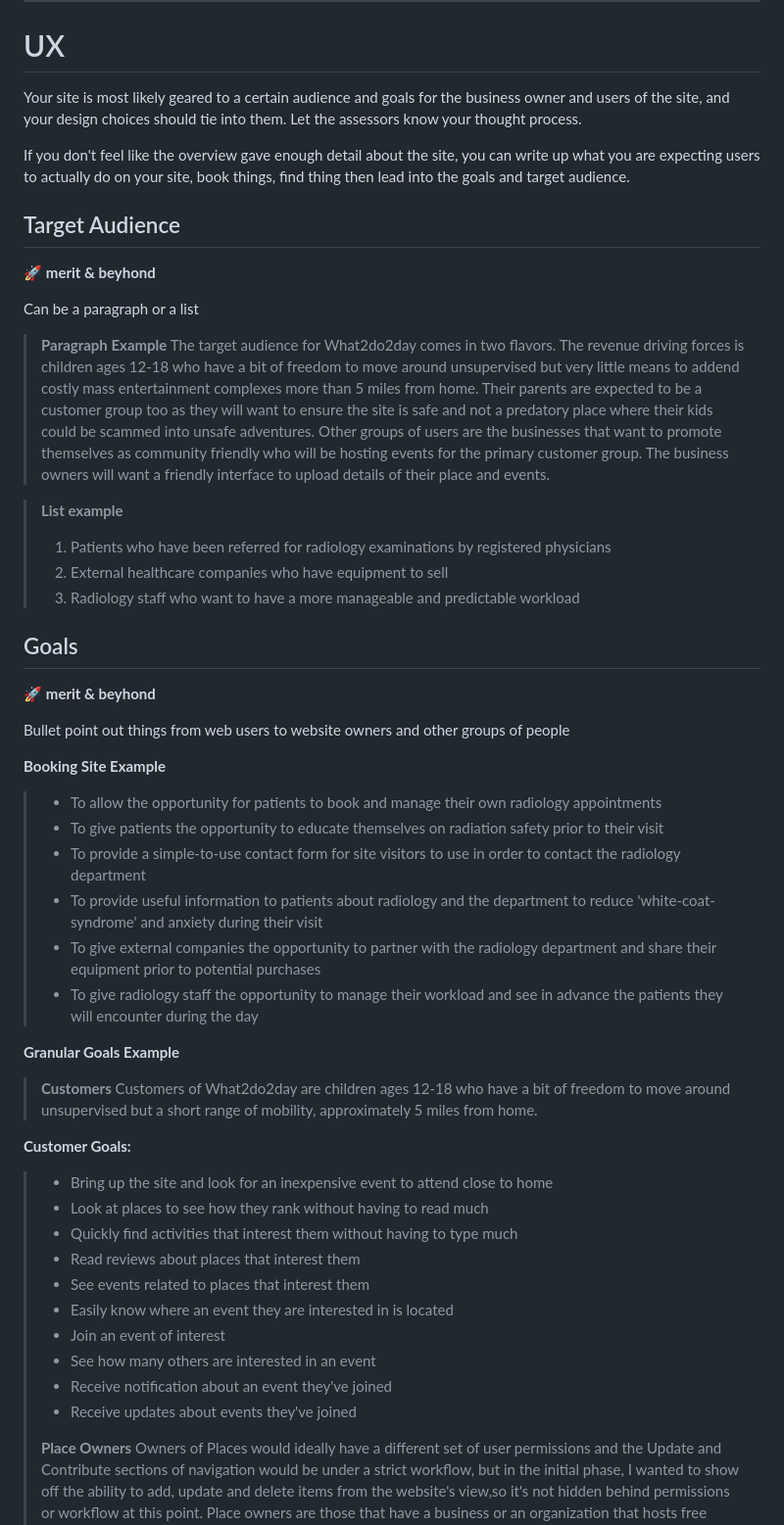
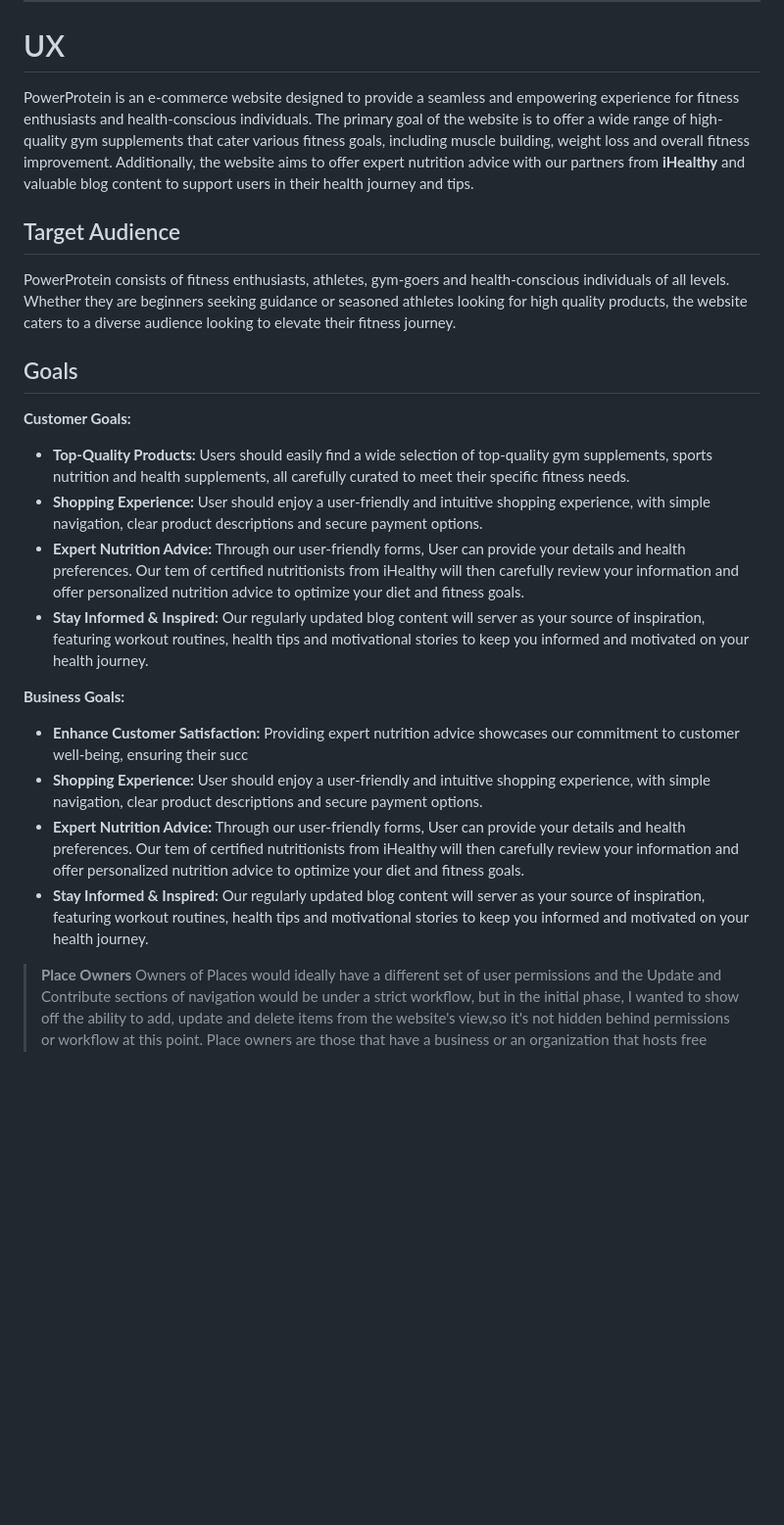
Before and after one commit to Giov3ss/PowerProtein, a Markdown page: README.md, the part around the change printed below. Shown: that part at 98% size. Rendered like a GitHub page; blank space fills up the shorter version.

Commit message:
adding text content to goals section

```diff
--- a/README.md
+++ b/README.md
@@ -101,55 +95,25 @@ Copy your readme to http://ecotrust-canada.github.io/markdown-toc/ to make a tab
 <hr>
 
 # UX
-
-Your site is most likely geared to a certain audience and goals for the business owner and users of the site, and your
-design choices should tie into them. Let the assessors know your thought process.
-
-If you don't feel like the overview gave enough detail about the site, you can write up what you are expecting users to
-actually do on your site, book things, find thing then lead into the goals and target audience.
+PowerProtein is an e-commerce website designed to provide a seamless and empowering experience for fitness enthusiasts and health-conscious individuals. The primary goal of the website is to offer a wide range of high-quality gym supplements that cater various fitness goals, including muscle building, weight loss and overall fitness improvement. Additionally, the website aims to offer expert nutrition advice with our partners from <strong>iHealthy</strong> and valuable blog content to support users in their health journey and tips.
 
 ## Target Audience
-🚀 **merit & beyhond**
-
-Can be a paragraph or a list
-
-> **Paragraph Example**
-> The target audience for What2do2day comes in two flavors. The revenue driving forces is children ages 12-18 who have a bit of freedom to move around unsupervised but very little means to addend costly mass entertainment complexes more than 5 miles from home. Their parents are expected to be a customer group too as they will want to ensure the site is safe and not a predatory place where their kids could be scammed into unsafe adventures. Other groups of users are the businesses that want to promote themselves as community friendly who will be hosting events for the primary customer group. The business owners will want a friendly interface to upload details of their place and events.
-
-> **List example**
-> 1. Patients who have been referred for radiology examinations by registered physicians
-> 2. External healthcare companies who have equipment to sell
-> 3. Radiology staff who want to have a more manageable and predictable workload
+PowerProtein consists of fitness enthusiasts, athletes, gym-goers and health-conscious individuals of all levels. Whether they are beginners seeking guidance or seasoned athletes looking for high quality products, the website caters to a diverse audience looking to elevate their fitness journey.
 
 ## Goals
-🚀 **merit & beyhond**
 
-Bullet point out things from web users to website owners and other groups of people
+**Customer Goals:**
+- <strong>Top-Quality Products:</strong> Users should easily find a wide selection of top-quality gym supplements, sports nutrition and health supplements, all carefully curated to meet their specific fitness needs.
+- <strong>Shopping Experience:</strong> User should enjoy a user-friendly and intuitive shopping experience, with simple navigation, clear product descriptions and secure payment options.
+- <strong>Expert Nutrition Advice:</strong> Through our user-friendly forms, User can provide your details and health preferences. Our tem of certified nutritionists from iHealthy will then carefully review your information and offer personalized nutrition advice to optimize your diet and fitness goals.
+- <strong>Stay Informed & Inspired:</strong> Our regularly updated blog content will server as your source of inspiration, featuring workout routines, health tips and motivational stories to keep you informed and motivated on your health journey.
 
-**Booking Site Example**
-> - To allow the opportunity for patients to book and manage their own radiology appointments
-> - To give patients the opportunity to educate themselves on radiation safety prior to their visit
-> - To provide a simple-to-use contact form for site visitors to use in order to contact the radiology department
-> - To provide useful information to patients about radiology and the department to reduce 'white-coat-syndrome' and anxiety during their visit
-> - To give external companies the opportunity to partner with the radiology department and share their equipment prior to potential purchases
-> - To give radiology staff the opportunity to manage their workload and see in advance the patients they will encounter during the day
+**Business Goals:**
+- <strong>Enhance Customer Satisfaction:</strong> Providing expert nutrition advice showcases our commitment to customer well-being, ensuring their succ
+- <strong>Shopping Experience:</strong> User should enjoy a user-friendly and intuitive shopping experience, with simple navigation, clear product descriptions and secure payment options.
+- <strong>Expert Nutrition Advice:</strong> Through our user-friendly forms, User can provide your details and health preferences. Our tem of certified nutritionists from iHealthy will then carefully review your information and offer personalized nutrition advice to optimize your diet and fitness goals.
+- <strong>Stay Informed & Inspired:</strong> Our regularly updated blog content will server as your source of inspiration, featuring workout routines, health tips and motivational stories to keep you informed and motivated on your health journey.
 
-**Granular Goals Example**
-> **Customers**
-> Customers of What2do2day are children ages 12-18 who have a bit of freedom to move around unsupervised but a short range of mobility, approximately 5 miles from home.
->
-**Customer Goals:**
-> - Bring up the site and look for an inexpensive event to attend close to home
-> - Look at places to see how they rank without having to read much
-> - Quickly find activities that interest them without having to type much
-> - Read reviews about places that interest them
-> - See events related to places that interest them
-> - Easily know where an event they are interested in is located
-> - Join an event of interest
-> - See how many others are interested in an event
-> - Receive notification about an event they've joined
-> - Receive updates about events they've joined
->
 > **Place Owners**
 > Owners of Places would ideally have a different set of user permissions and the Update and Contribute sections of navigation would be under a strict workflow, but in the initial phase, I wanted to show off the ability to add, update and delete items from the website's view,so it's not hidden behind permissions or workflow at this point. Place owners are those that have a business or an organization that hosts free events within a community. Examples are a group that wants to play pickup soccer or a bicycle shop that leads group rides once a month.
 >
```
Also changed, not shown: other parts of README.md (+1 -7 lines).
